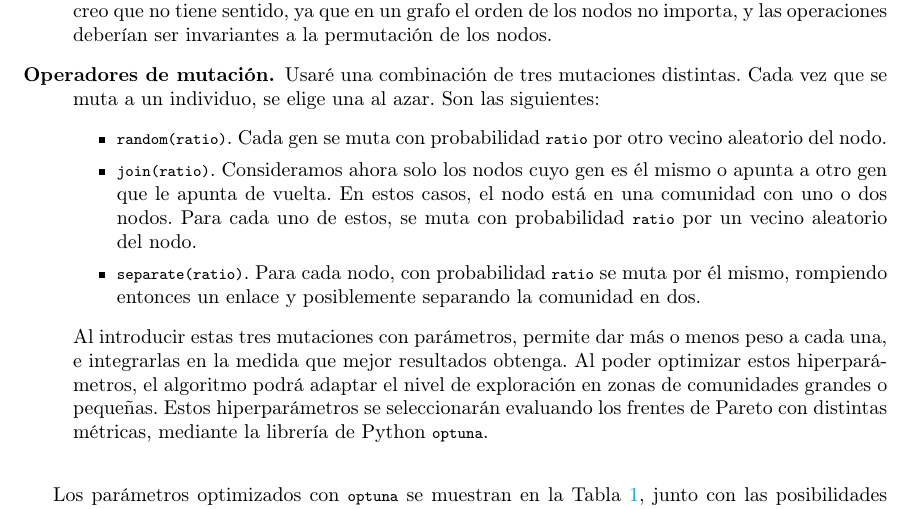
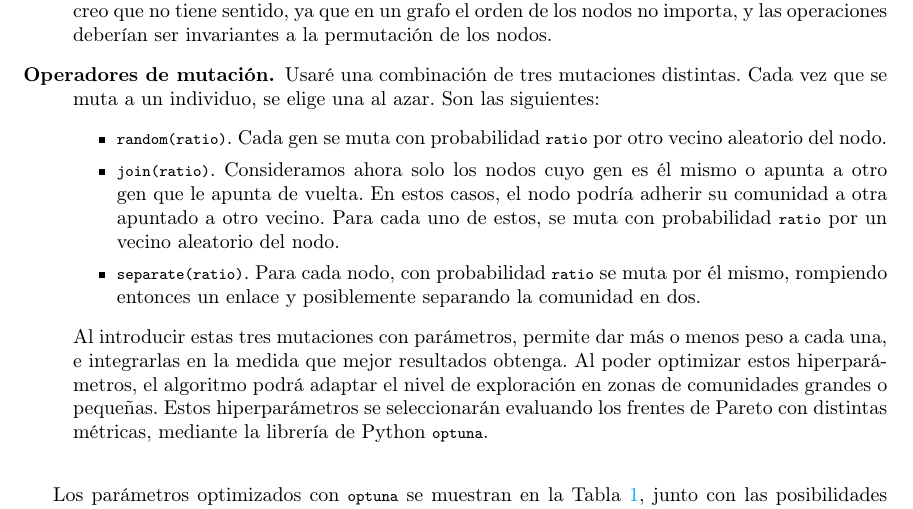
Before and after one commit to pablomiralles22/maadm-sna-ceb-assignment, a LaTeX document (doc/main.tex, which reads doc/src/2.tex): part of page 6 of 11, cut so that both start at the same text. Compiled offline with pdfLaTeX.

Commit message:
Minor change

```diff
--- a/doc/src/2.tex
+++ b/doc/src/2.tex
@@ -65,10 +65,10 @@ se toman las siguientes decisiones:
         \lstinline{ratio} por otro vecino aleatorio del nodo.
 
       \item \lstinline{join(ratio)}. Consideramos ahora solo los nodos cuyo gen
-        es él mismo o apunta a otro gen que le apunta de vuelta. En estos casos,
-        el nodo está en una comunidad con uno o dos nodos. Para cada uno
-        de estos, se muta con probabilidad \lstinline{ratio} por un vecino
-        aleatorio del nodo.
+        es él mismo o apunta a otro gen que le apunta de vuelta. En estos
+        casos, el nodo podría adherir su comunidad a otra apuntado a otro
+        vecino. Para cada uno de estos, se muta con probabilidad
+        \lstinline{ratio} por un vecino aleatorio del nodo.
 
       \item \lstinline{separate(ratio)}. Para cada nodo, con probabilidad
         \lstinline{ratio} se muta por él mismo, rompiendo entonces un enlace
```
Also changed, not shown: 1 other file.
